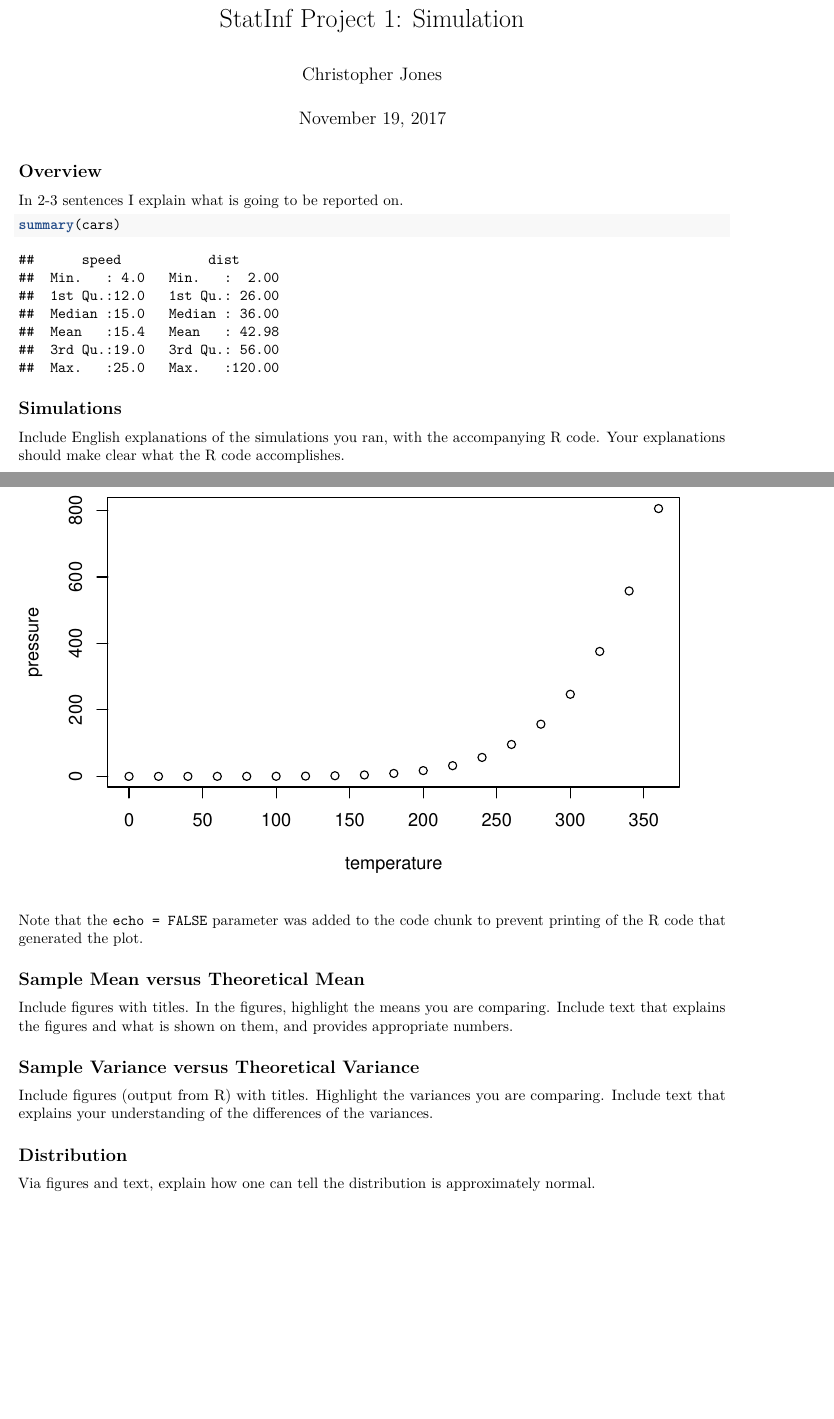
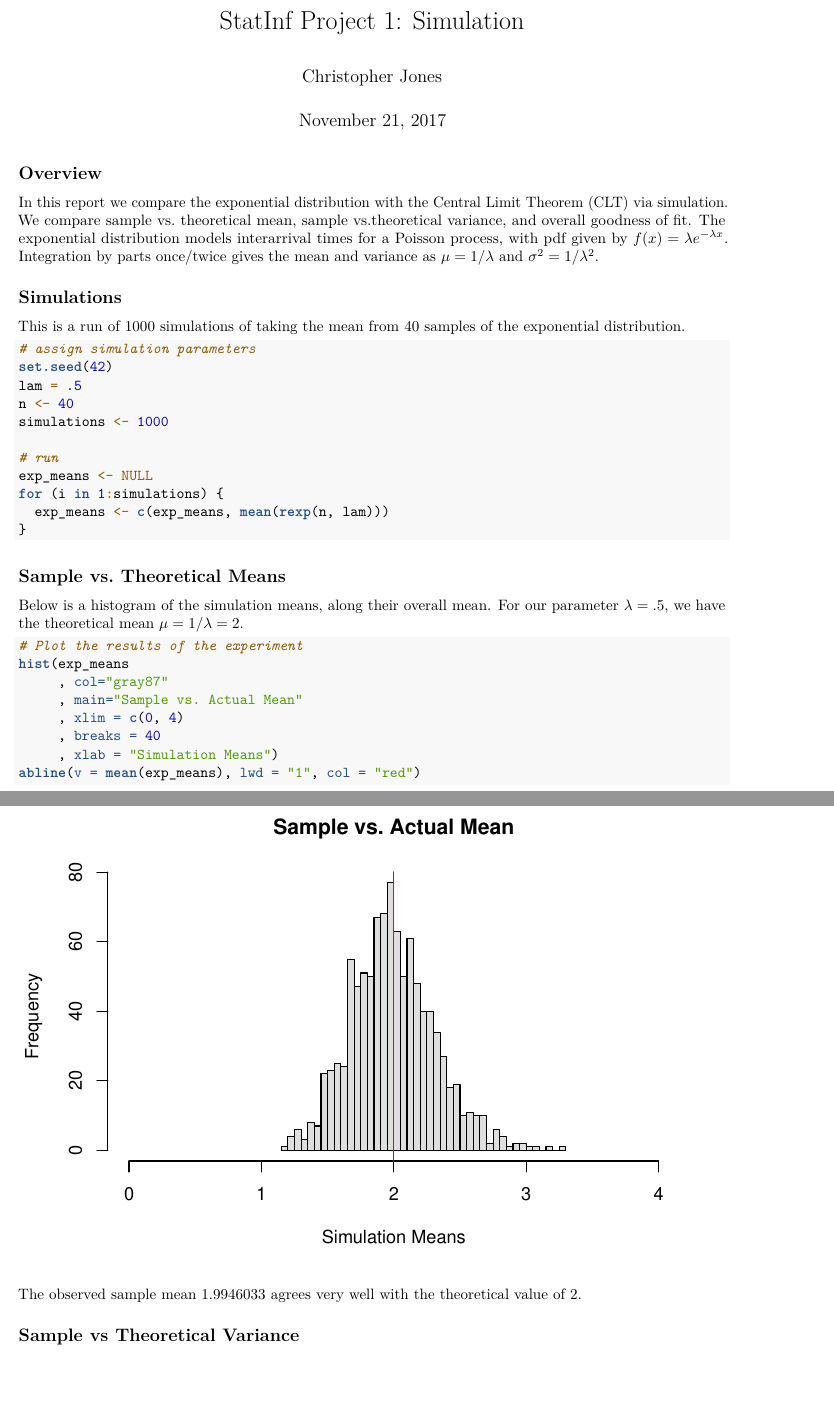
Before and after one commit to seedjay1/StatInf_PA1, an R Markdown document (StatInf_PA1_Simulation.rmd): two parts of pages 1 and 2 of 2 before the commit and two parts of pages 1 and 2 of 3 after it, joined at a grey line, cut so that both start at the same text, the shorter picture padded with empty space. Rendered offline with R 4.5, knitr and Pandoc, then LaTeX, with nearby package versions.

Commit message:
part 1 complete.

````diff
--- a/StatInf_PA1_Simulation.rmd
+++ b/StatInf_PA1_Simulation.rmd
@@ -1,7 +1,7 @@
 ---
 title: 'StatInf Project 1: Simulation'
 author: "Christopher Jones"
-date: "November 19, 2017"
+date: "November 21, 2017"
 output: pdf_document
 ---
 
@@ -11,30 +11,46 @@ knitr::opts_chunk$set(echo = TRUE)
 
 ## Overview
 
-In 2-3 sentences I explain what is going to be reported on.
+In this report we compare the exponential distribution with the Central Limit Theorem (CLT) via simulation. We compare sample vs. theoretical mean, sample vs.theoretical variance, and overall goodness of fit. The exponential distribution models interarrival times for a Poisson process, with pdf given by $f(x) = \lambda e^{-\lambda x}$. Integration by parts once/twice gives the mean and variance as $\mu = 1/\lambda$ and $\sigma^2 = 1/\lambda^2$.
 
-```{r cars}
-summary(cars)
-```
 
 ## Simulations
 
-Include English explanations of the simulations you ran, with the accompanying R code. Your explanations should make clear what the R code accomplishes.
+This is a run of 1000 simulations of taking the mean from 40 samples of the exponential distribution.
 
-```{r pressure, echo=FALSE}
-plot(pressure)
+
+```{r simulation}
+# assign simulation parameters
+set.seed(42)
+lam = .5
+n <- 40
+simulations <- 1000
+
+# run
+exp_means <- NULL
+for (i in 1:simulations) {
+  exp_means <- c(exp_means, mean(rexp(n, lam)))
+}
 ```
 
-Note that the `echo = FALSE` parameter was added to the code chunk to prevent printing of the R code that generated the plot.
+## Sample vs. Theoretical Means
 
-## Sample Mean versus Theoretical Mean
+Below is a histogram of the simulation means, along their overall mean. For our parameter $\lambda = .5$, we have the theoretical mean $\mu = 1/\lambda = 2$.
 
-Include figures with titles. In the figures, highlight the means you are comparing. Include text that explains the figures and what is shown on them, and provides appropriate numbers.
+```{r sample_means}
+# Plot the results of the experiment
+hist(exp_means
+     , col="gray87"
+     , main="Sample vs. Actual Mean"
+     , xlim = c(0, 4)
+     , breaks = 40
+     , xlab = "Simulation Means")
+abline(v = mean(exp_means), lwd = "1", col = "red")
+```
 
-## Sample Variance versus Theoretical Variance
+The observed sample mean `r mean(exp_means)` agrees very well with the theoretical value of $2$.
 
-Include figures (output from R) with titles. Highlight the variances you are comparing. Include text that explains your understanding of the differences of the variances.
+## Sample vs Theoretical Variance
 
-## Distribution
+The sample variance of the exponential distribution is $\frac{1}{n\lambda^2} = \frac{1}{40 \times .5^2} = .1$
 
-Via figures and text, explain how one can tell the distribution is approximately normal.
````
Also changed, not shown: StatInf_PA1_Simulation.pdf, StatInf_PA1_Simulation.rmd (25 more changed lines).
